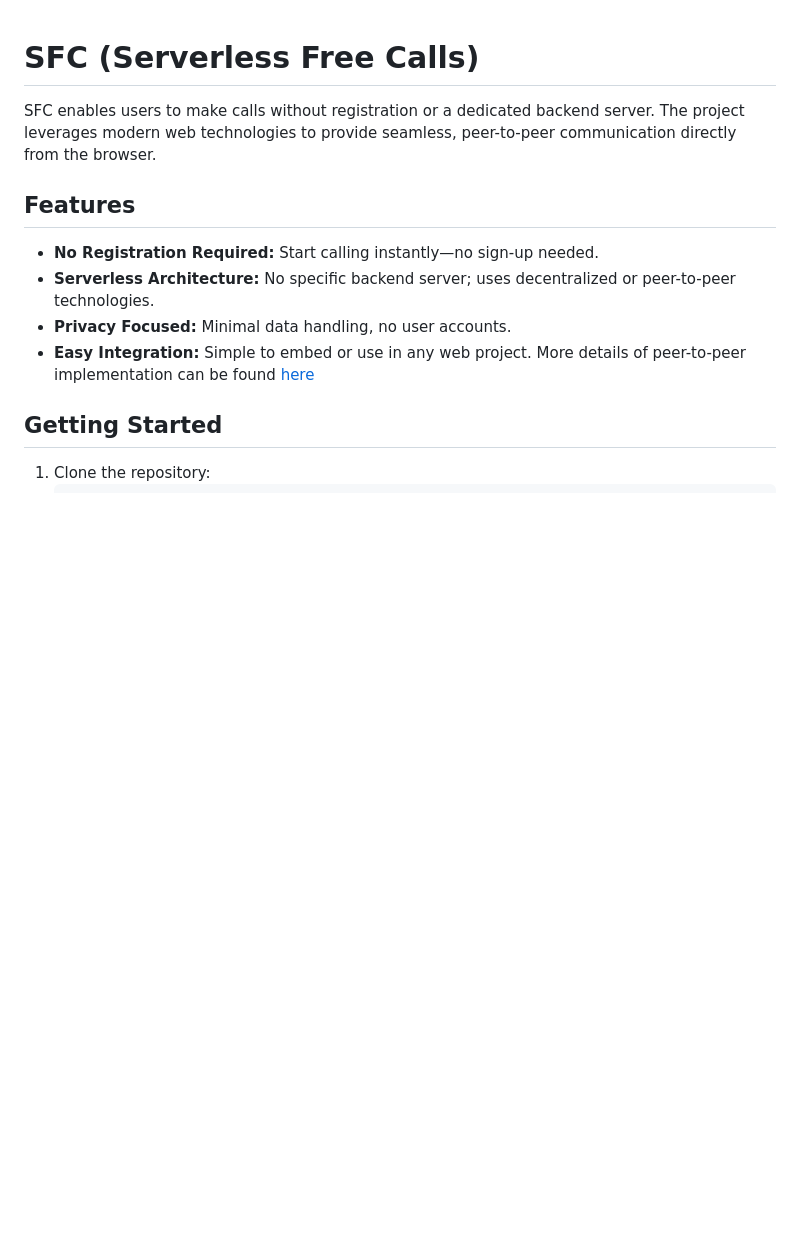
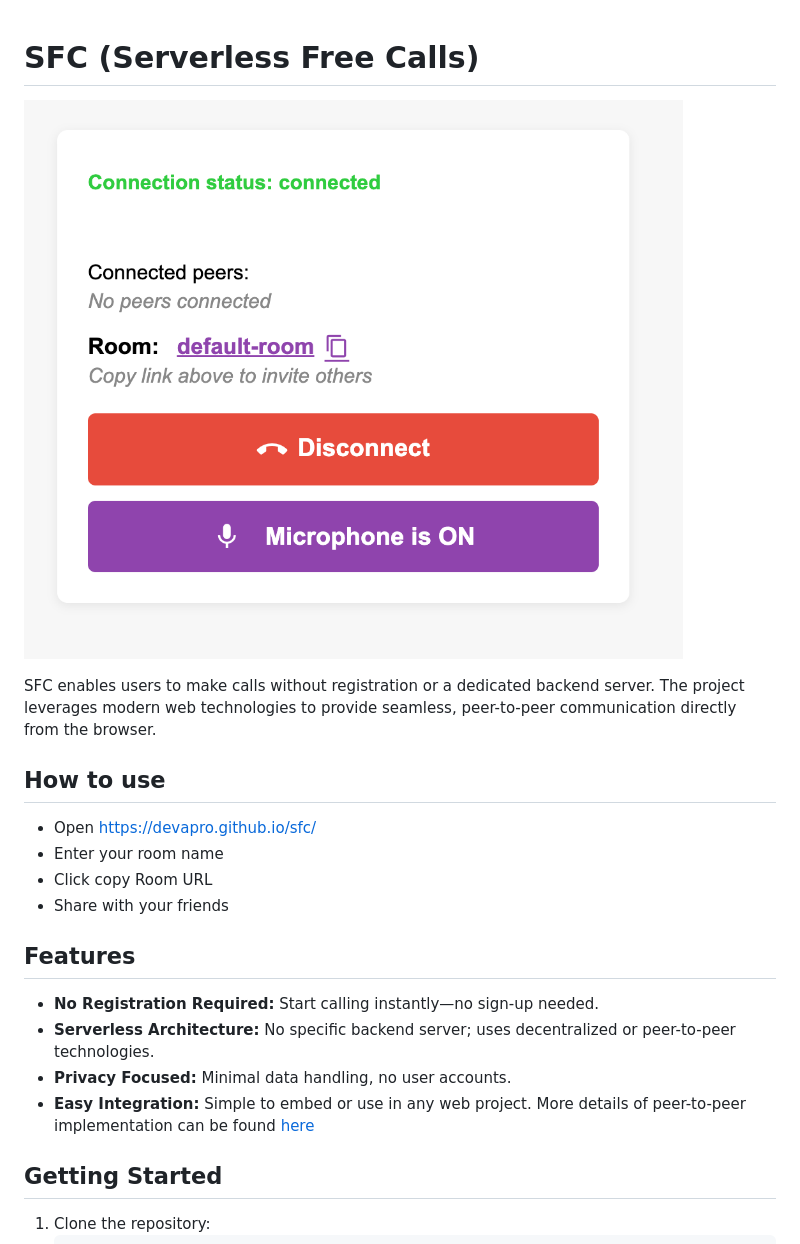
Before and after one commit to devapro/sfc, a Markdown page: README.md, the part around the change. Rendered like a GitHub page; pictures changed too: image.png (added); blank space fills up the shorter version.

Commit message:
Update REAME.md

```diff
--- a/README.md
+++ b/README.md
@@ -1,6 +1,15 @@
 # SFC (Serverless Free Calls)
 
+![SFC Screenshot](https://github.com/devapro/sfc/raw/main/image.png)
+
 SFC enables users to make calls without registration or a dedicated backend server. The project leverages modern web technologies to provide seamless, peer-to-peer communication directly from the browser.
+
+## How to use
+
+- Open https://devapro.github.io/sfc/
+- Enter your room name
+- Click copy Room URL
+- Share with your friends
 
 ## Features
 
```
